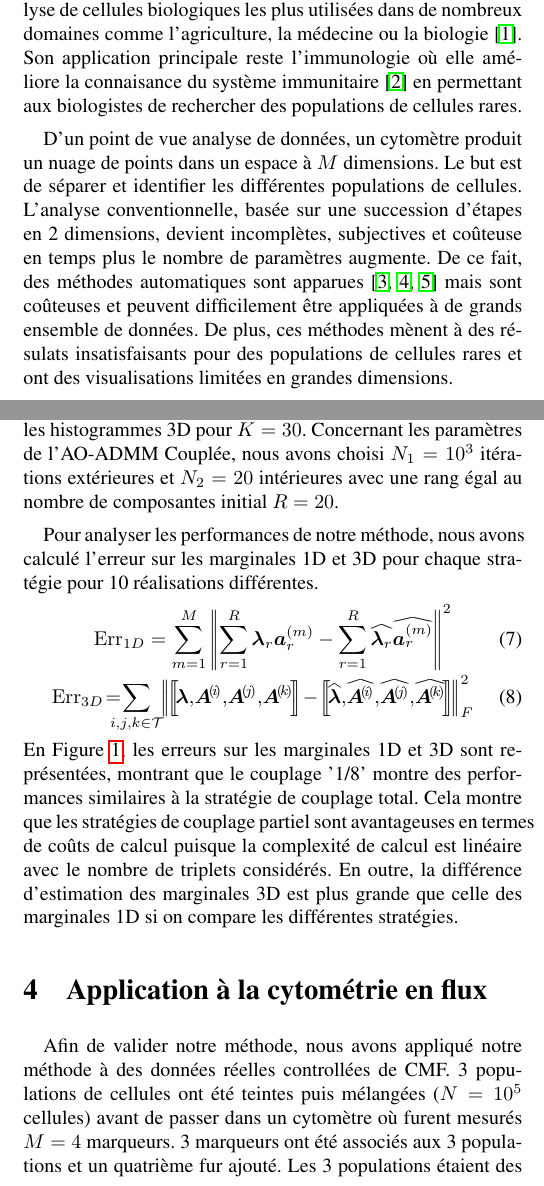
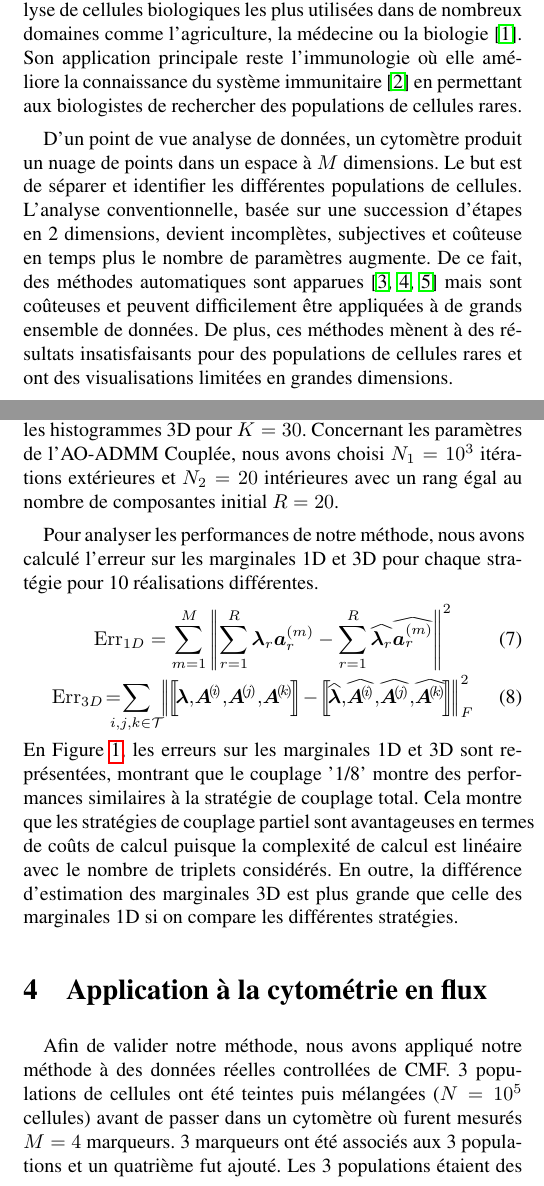
Before and after one commit to philippeflores/gretsi2022, a LaTeX document (gretsifr.tex): two parts of the columns of pages 1 and 3 of 5, joined at a grey line, cut so that both start at the same text. Compiled offline with pdfLaTeX.

Commit message:
correc fautes

```diff
--- a/gretsifr.tex
+++ b/gretsifr.tex
@@ -132,7 +132,7 @@
 konstantin.usevich@univ-lorraine.fr\\
 david.brie@univ-lorraine.fr\vspace{-0.8cm}}
 
-\resumefrancais{Dans ce papier, nous proposons une nouvelle méthode d'analyse automatique de données de cytométrie en flux. Grâce à une modélisation de la distribution par une combinaison de distributions plus simples, nous reformulons le problème comme une factorisation tensorielle couplée de marginales 3D. Pour réduire les coûts de calcul, nous utilisons des stratégies de couplage partiel. Nous proposons aussi un regroupement des termes de rang 1 ainsi qu'un nouvel outils de visualisation de résultats. Nous montrons l'utilité de ladite méthode avec des données simulées et des donneés réelles.}
+\resumefrancais{Dans ce papier, nous proposons une nouvelle méthode d'analyse automatique de données de cytométrie en flux. Grâce à une modélisation de la distribution par une combinaison de distributions plus simples, nous reformulons le problème comme une factorisation tensorielle couplée de marginales 3D. Pour réduire les coûts de calcul, nous utilisons des stratégies de couplage partiel. Nous proposons aussi un regroupement des termes de rang 1 ainsi qu'un nouvel outil de visualisation de résultats. Nous montrons l'utilité de ladite méthode avec des données simulées et des données réelles.}
 
 \resumeanglais{In this paper, we propose a new method for automated flow cytometry data analysis. By modeling the distribution as a mixture of simpler distributions, we can reformulate the problem as a coupled tensor approximation of 3D-marginals. In order to reduce the computational load, we use partially coupled strategies. We also propose a grouping of rank-1 components together with a new visualization of the results. We demonstrate the usefulness of the proposed methodology on simulated and real data. \vspace{-0.5cm}}
 
@@ -143,11 +143,11 @@ david.brie@univ-lorraine.fr\vspace{-0.8cm}}
 
 \section{Introduction}
 \vspace{-0.5cm}
-La cytométrie en flux (CMF) est une des techniques d'analyse de cellules biologiques les plus utilisées dans de nombreux domaines comme l'agriculture, la médecine ou la biologie \cite{Saeys2016}. Son application principale reste l'immunologie où elle améliore la connaisance du système immunitaire \cite{Perfetto2004} en permettant aux biologistes de rechercher des populations de cellules rares.
+La cytométrie en flux (CMF) est une des techniques d'analyse de cellules biologiques les plus utilisées dans de nombreux domaines comme l'agriculture, la médecine ou la biologie \cite{Saeys2016}. Son application principale reste l'immunologie où elle améliore la connaissance du système immunitaire \cite{Perfetto2004} en permettant aux biologistes de rechercher des populations de cellules rares.
 
 % Dans un cytomètre, un flux de cellules est créé et illuminé par des lasers. La lumière ré-émise est séparée vers des photodétecteurs mesurant des plages spécifiques de longueurs d'ondes, plages étant conçues pour détecter des propriétés biologiques particulières. Avant de passer dans le cytomètre, les cellules sont teintées avec des fluorochromes qui émettent de la lumière dans les longueurs d'ondes associées à un photodétecteur ; la réponse de fluorescence des cellules permet d'identifier et de quantifier la présence d'un marqueur spécifique dans un échantillon de cellules.
 
 % Lors de la préparation d'une expérience de cytométrie, les protéines ou gènes recherchés dans un groupe de cellules sont choisis et sont associés à des fluorochromes permettant d'améliorer la séparation entre les cellules qui présentent ou non ces protéines ou gènes. Les cellules passent alors dans un appareil appelé cytomètre qui crée un flux de cellules individuelles qui passe aux travers de lasers. La lumière ré-émise est séparée vers des photodétecteurs, chaque photodétecteur détectant la lumière associée à un fluorochrome et donc à un marqueur biologique.
 
-D'un point de vue analyse de données, un cytomètre produit un nuage de points dans un espace à $M$ dimensions. Le but est de séparer et identifier les différentes populations de cellules. L'analyse conventionnelle, basée sur une succession d'étapes en 2 dimensions, devient incomplètes, subjectives et coûteuse en temps plus le nombre de paramètres augmente. De ce fait, des méthodes automatiques sont apparues \cite{Qiu2011,Amir2013,VanGassen2015} mais sont coûteuses et peuvent difficilement être appliquées à de grands ensemble de données. De plus, ces méthodes mènent à des résulats insatisfaisants pour des populations de cellules rares et ont des visualisations limitées en grandes dimensions.
+D'un point de vue analyse de données, un cytomètre produit un nuage de points dans un espace à $M$ dimensions. Le but est de séparer et identifier les différentes populations de cellules. L'analyse conventionnelle, basée sur une succession d'étapes en 2 dimensions, devient incomplètes, subjectives et coûteuse en temps plus le nombre de paramètres augmente. De ce fait, des méthodes automatiques sont apparues \cite{Qiu2011,Amir2013,VanGassen2015} mais sont coûteuses et peuvent difficilement être appliquées à de grands ensemble de données. De plus, ces méthodes mènent à des résultats insatisfaisants pour des populations de cellules rares et ont des visualisations limitées en grandes dimensions.
 
@@ -155,6 +155,6 @@ Dans ce papier, nous présentons une nouvelle méthode probabiliste appelée CTF
 
 \vspace{-0.8cm}
-\section{Modèle bayesien naïf pour \\l'estimation de densité de probabilité}
+\section{Modèle bayésien naïf pour \\l'estimation de densité de probabilité}
 \vspace{-0.2cm}
 \subsection{Estimation de densité multivariée}
 \vspace{-0.2cm}
@@ -231,7 +231,7 @@ Dans \eqref{eq:ctfOptim}, tous les triplets possibles sont utilisés ce qui repr
 
 \subsection{Évaluation des performances}
 
-Pour étudier les différentes stratégies de couplage, nous avons appliqué notre méthode aux stratégies de la Table \ref{tab:triples} avec des données synthétiques en dimension $M=10$. $R=20$ distributions gaussiennes furent générées aléatoirement et ajoutées ensemble avec des poids $\vect{\lambda}$ pour créer un histogramme $\tens{H}$ théorique. Nous avons ensuite généré plusieurs nombres d'échantillons $N = \left\{ 10^4, 3.10^4, 10^5, 3.10^5,10^6 \right\}$ pour enfin calculé les histogrammes 3D pour $K=30$. Concernant les paramètres de l'AO-ADMM Couplée, nous avons choisi $N_1 = 10^3$ itérations extérieures et $N_2 = 20$ intérieures avec une rang égal au nombre de composantes initial $R = 20$.
+Pour étudier les différentes stratégies de couplage, nous avons appliqué notre méthode aux stratégies de la Table \ref{tab:triples} avec des données synthétiques en dimension $M=10$. $R=20$ distributions gaussiennes furent générées aléatoirement et ajoutées ensemble avec des poids $\vect{\lambda}$ pour créer un histogramme $\tens{H}$ théorique. Nous avons ensuite généré plusieurs nombres d'échantillons $N = \left\{ 10^4, 3.10^4, 10^5, 3.10^5,10^6 \right\}$ pour enfin calculé les histogrammes 3D pour $K=30$. Concernant les paramètres de l'AO-ADMM Couplée, nous avons choisi $N_1 = 10^3$ itérations extérieures et $N_2 = 20$ intérieures avec un rang égal au nombre de composantes initial $R = 20$.
 
 Pour analyser les performances de notre méthode, nous avons calculé l'erreur sur les marginales 1D et 3D pour chaque stratégie pour 10 réalisations différentes. \begin{equation}
     \label{eq:metricMarg1D}
@@ -261,7 +261,7 @@ En Figure \ref{fig:errMarg}, les erreurs sur les marginales 1D et 3D sont repré
 
 \section{Application à la cytométrie en flux}
 
-Afin de valider notre méthode, nous avons appliqué notre méthode à des données réelles controllées de CMF. 3 populations de cellules ont été teintes puis mélangées ($N = 10^5$ cellules) avant de passer dans un cytomètre où furent mesurés $M=4$ marqueurs. 3 marqueurs ont été associés aux 3 populations et un quatrième fur ajouté. Les 3 populations étaient des Lymphocytes B (LB) pour le marqueur CFSE, des Lymphocyte T pour le marqueur CD4 (LT) et des Macrophages (MP) pour CTV. Le marquage des LT n'ayant pas été optimal, nous n'avons pas pu obtenir une clair séparation entre les cellules CD4+ (LT) et les autres cellules (MP et LB). Les 3 populations furent mélangées selon 3 proportions différentes estimées manuellement par \textit{gating} (Figure \ref{fig:casdecole}). Les paramètres de l'expérience sont résumés dans la Table \ref{tab:pop}.
+Afin de valider notre méthode, nous avons appliqué notre méthode à des données réelles controllées de CMF. 3 populations de cellules ont été teintes puis mélangées ($N = 10^5$ cellules) avant de passer dans un cytomètre où furent mesurés $M=4$ marqueurs. 3 marqueurs ont été associés aux 3 populations et un quatrième fut ajouté. Les 3 populations étaient des Lymphocytes B (LB) pour le marqueur CFSE, des Lymphocyte T pour le marqueur CD4 (LT) et des Macrophages (MP) pour CTV. Le marquage des LT n'ayant pas été optimal, nous n'avons pas pu obtenir une clair séparation entre les cellules CD4+ (LT) et les autres cellules (MP et LB). Les 3 populations furent mélangées selon 3 proportions différentes estimées manuellement par \textit{gating} (Figure \ref{fig:casdecole}). Les paramètres de l'expérience sont résumés dans la Table \ref{tab:pop}.
 \begin{figure}
     \centerline{\includegraphics[width = 0.8\linewidth]{figures/cadecole.pdf}}
     \caption{\textit{Gating} des 3 populations. La figure montre 3 portes : P3 sépare les cellules CFSE+ (LB), P4 les cellules LT and P5 les cellules CTV+ (MP). Certaines cellules n'appartiennent à aucune porte.}
```
Also changed, not shown: gretsifr.tex (14 more changed lines).
